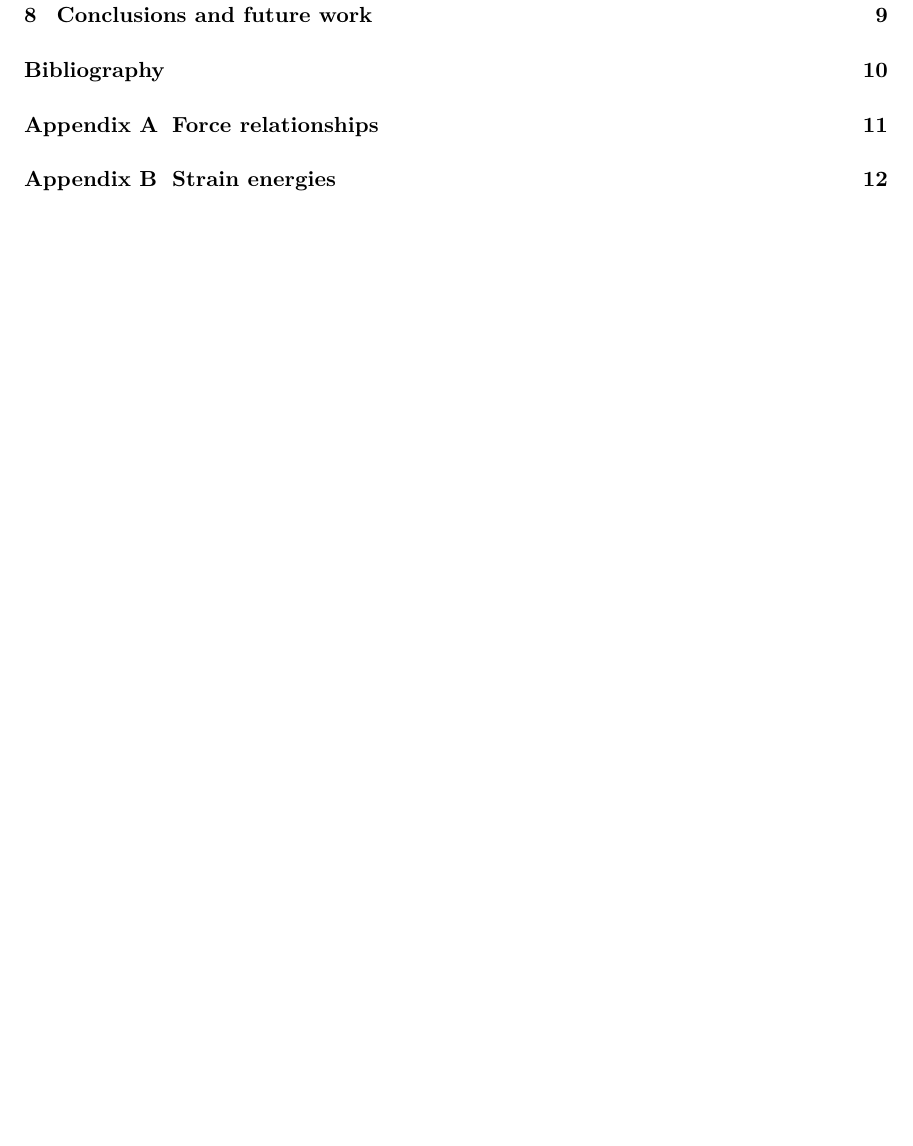
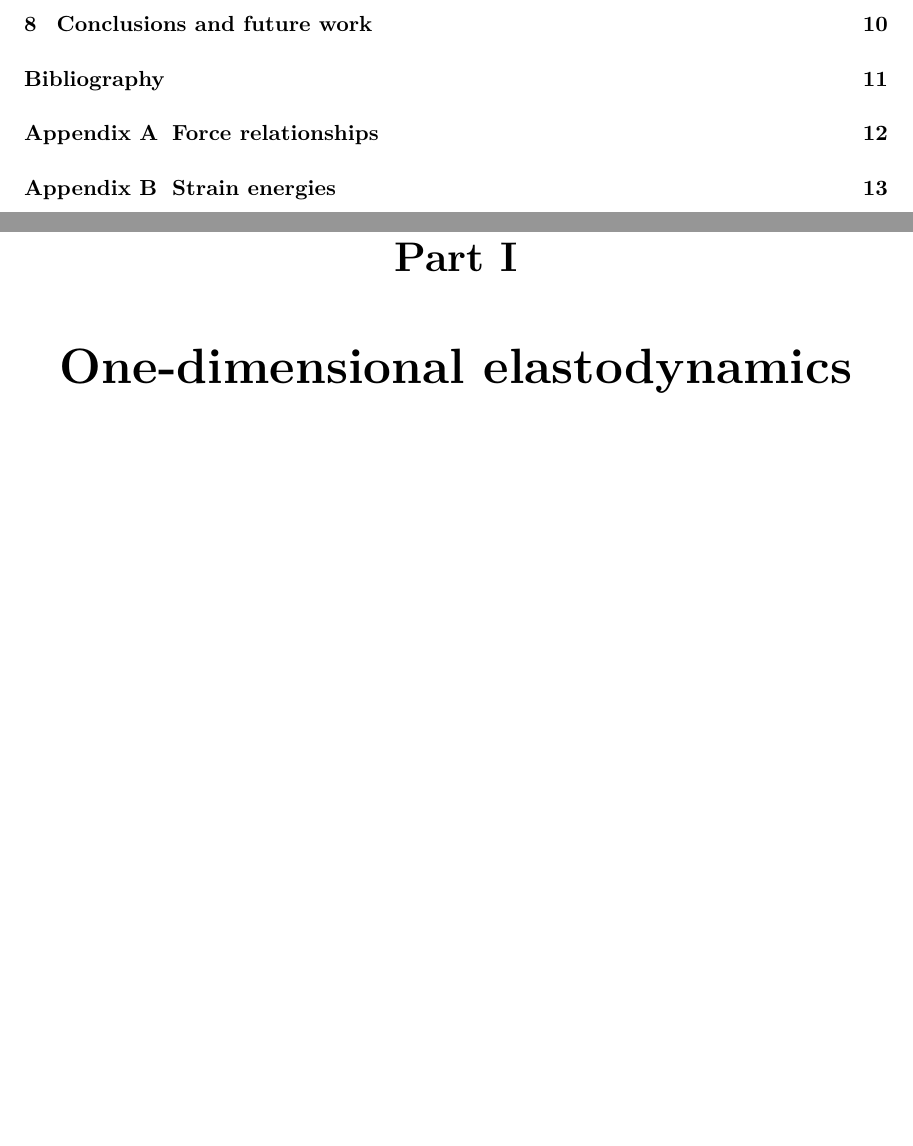
Before and after one commit to javieralmonacid/phd-thesis, a LaTeX thesis (thesis-full.tex): part of page 7 of 21 before the commit and two parts of pages 7 and 11 of 22 after it, the two joined at a grey line, cut so that both start at the same text, the shorter picture padded with empty space. Compiled offline with pdfLaTeX.

Commit message:
Added missing first part in between chapters 1 and 2

```diff
--- a/thesis-full.tex
+++ b/thesis-full.tex
@@ -285,6 +285,8 @@ Start writing or pasting in your text here. By default, only works cited in the
 
 This might be a long section, maybe could be a chapter at the beginning of part 2? Should include some comments on generic deformation $\rho_0 \*u_{tt} = \Divt{\*P} + \*f$ and reduction to 1D if this is left as a section in the Introduction.
 
+\part{One-dimensional elastodynamics}
+
 \chapter{Efficient solvers for multi-body models of the muscle-tendon unit}
 
 Work with Evan on mass enhanced muscle models. We need to discuss what would be appropriate to show here, besides the model and the numerical strategy (dynamic/mass effects? Focus on one cycle? Effects of different muscles and activities?).
```
